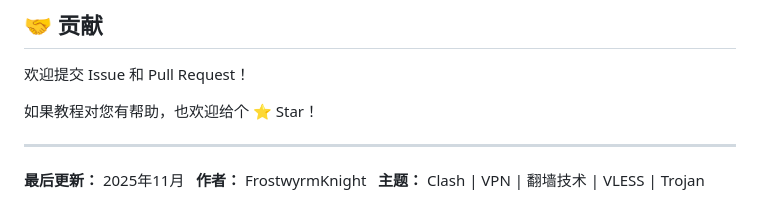
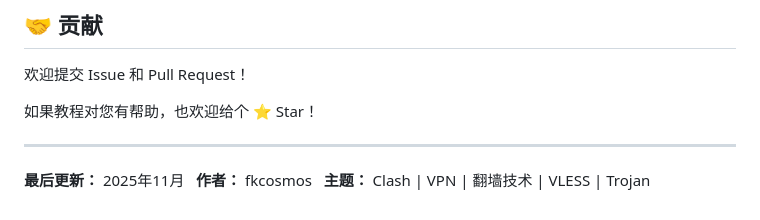
Before and after one commit to FrostwyrmKnight/bypassGFW, a Markdown page: README.md, the part around the change printed below. GitHub-like rendering.

```diff
--- a/README.md
+++ b/README.md
@@ -100,5 +100,5 @@ MIT License - 详见 [LICENSE](LICENSE)
 ---
 
 **最后更新：** 2025年11月
-**作者：** FrostwyrmKnight
+**作者：** fkcosmos
 **主题：** Clash | VPN | 翻墙技术 | VLESS | Trojan
```
Also changed, not shown: other parts of README.md (+9 -9 lines).
